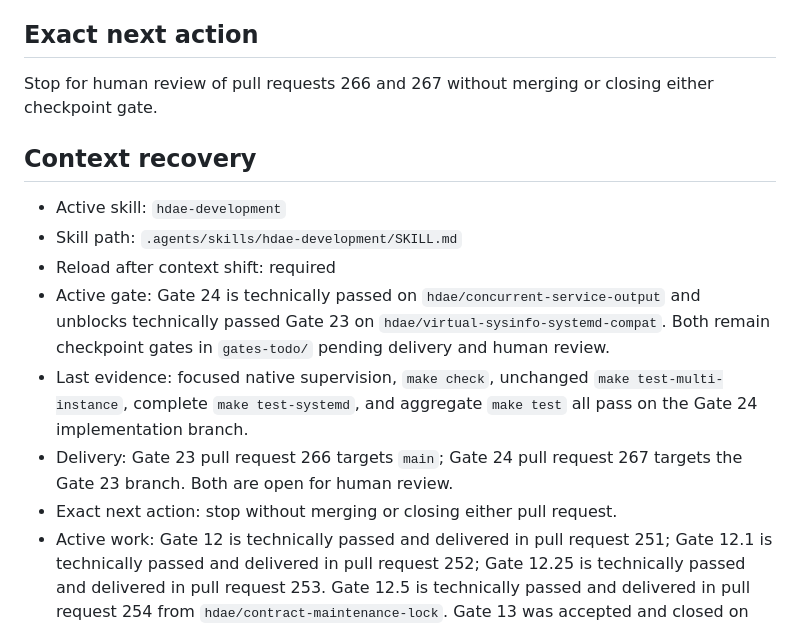
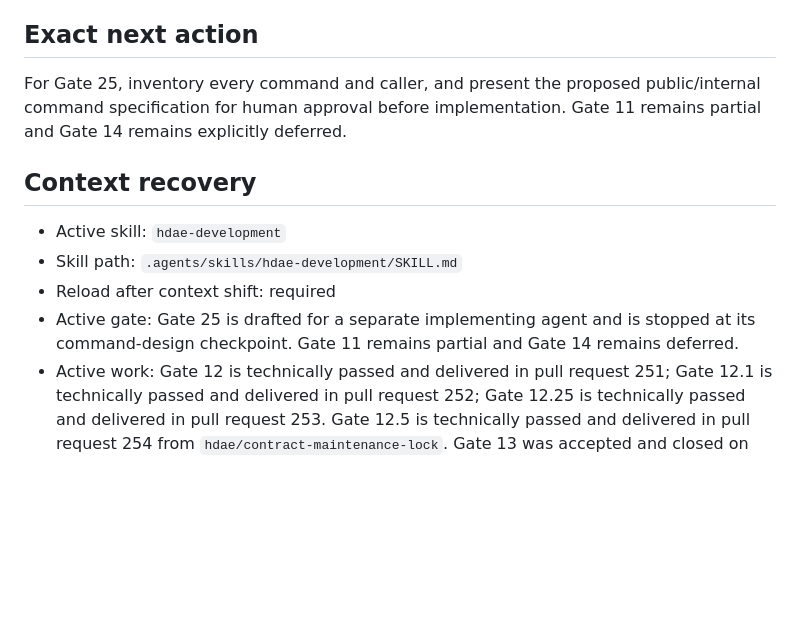
Before and after one commit to gmkurtzer/ginux, a Markdown page: hdae/STATUS.md, the part around one of its changes. Drawn GitHub-style; blank space fills up the shorter version.

```diff
--- a/hdae/STATUS.md
+++ b/hdae/STATUS.md
@@ -675,24 +642,18 @@ scope, threat model, and invariants.
 
 ## Exact next action
 
-Stop for human review of pull requests 266 and 267 without merging or closing
-either checkpoint gate.
+For Gate 25, inventory every command and caller, and present the proposed public/internal
+command specification for human approval before implementation. Gate 11
+remains partial and Gate 14 remains explicitly deferred.
 
 ## Context recovery
 
 - Active skill: `hdae-development`
 - Skill path: `.agents/skills/hdae-development/SKILL.md`
 - Reload after context shift: required
-- Active gate: Gate 24 is technically passed on
-  `hdae/concurrent-service-output` and unblocks technically passed Gate 23 on
-  `hdae/virtual-sysinfo-systemd-compat`. Both remain checkpoint gates in
-  `gates-todo/` pending delivery and human review.
-- Last evidence: focused native supervision, `make check`, unchanged `make
-  test-multi-instance`, complete `make test-systemd`, and aggregate `make test`
-  all pass on the Gate 24 implementation branch.
-- Delivery: Gate 23 pull request 266 targets `main`; Gate 24 pull request 267
-  targets the Gate 23 branch. Both are open for human review.
-- Exact next action: stop without merging or closing either pull request.
+- Active gate: Gate 25 is drafted for a separate implementing agent and is
+  stopped at its command-design checkpoint. Gate 11 remains partial and Gate
+  14 remains deferred.
 - Active work: Gate 12 is technically passed and delivered in pull request 251;
   Gate 12.1 is technically passed and delivered in pull request 252; Gate
   12.25 is technically passed and delivered in pull request 253. Gate 12.5 is
```
Also changed, not shown: other parts of hdae/STATUS.md (+12 -45 lines), hdae/PLAN.md (+6 -0 lines), hdae/gates-todo/25-declarative-cli-command-framework.md (added, +190 -0 lines).
